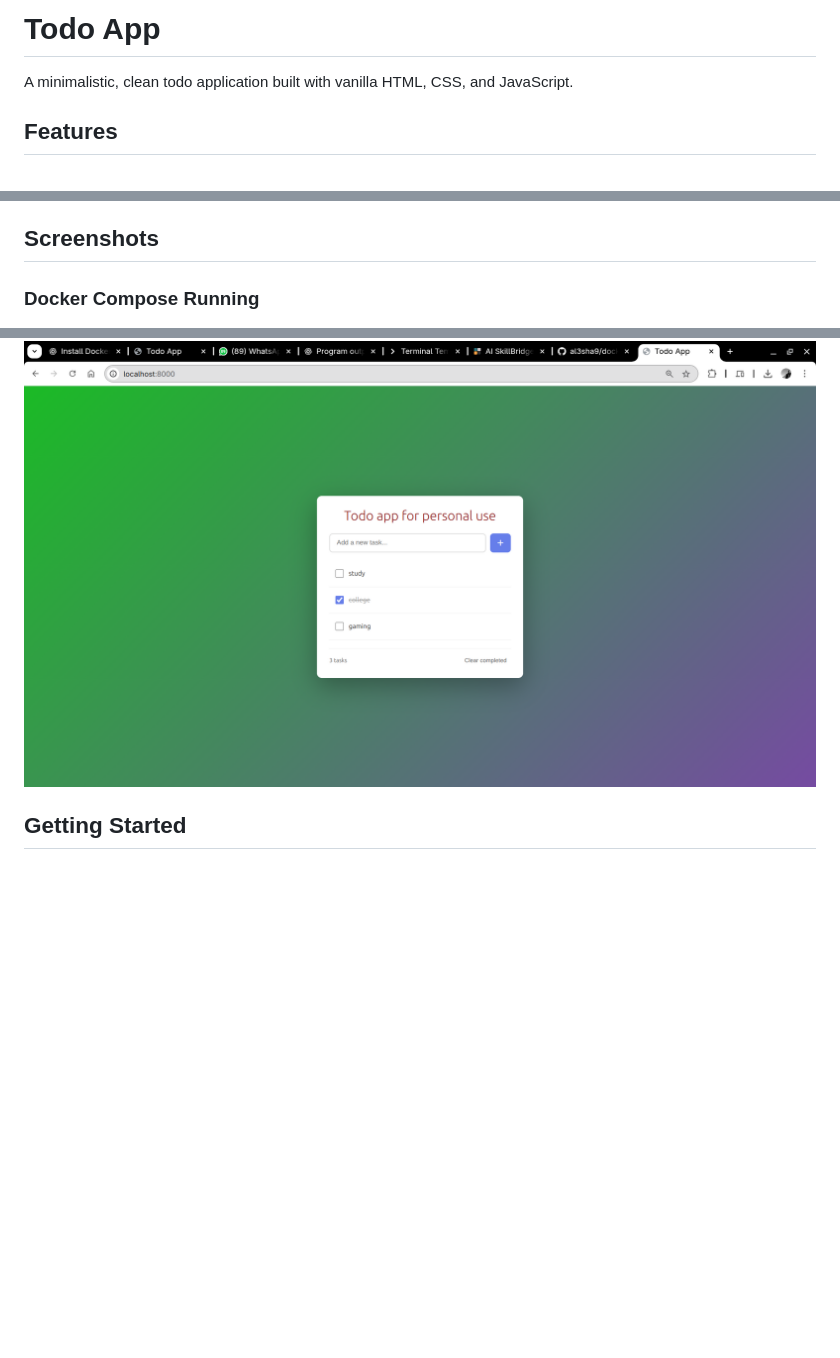
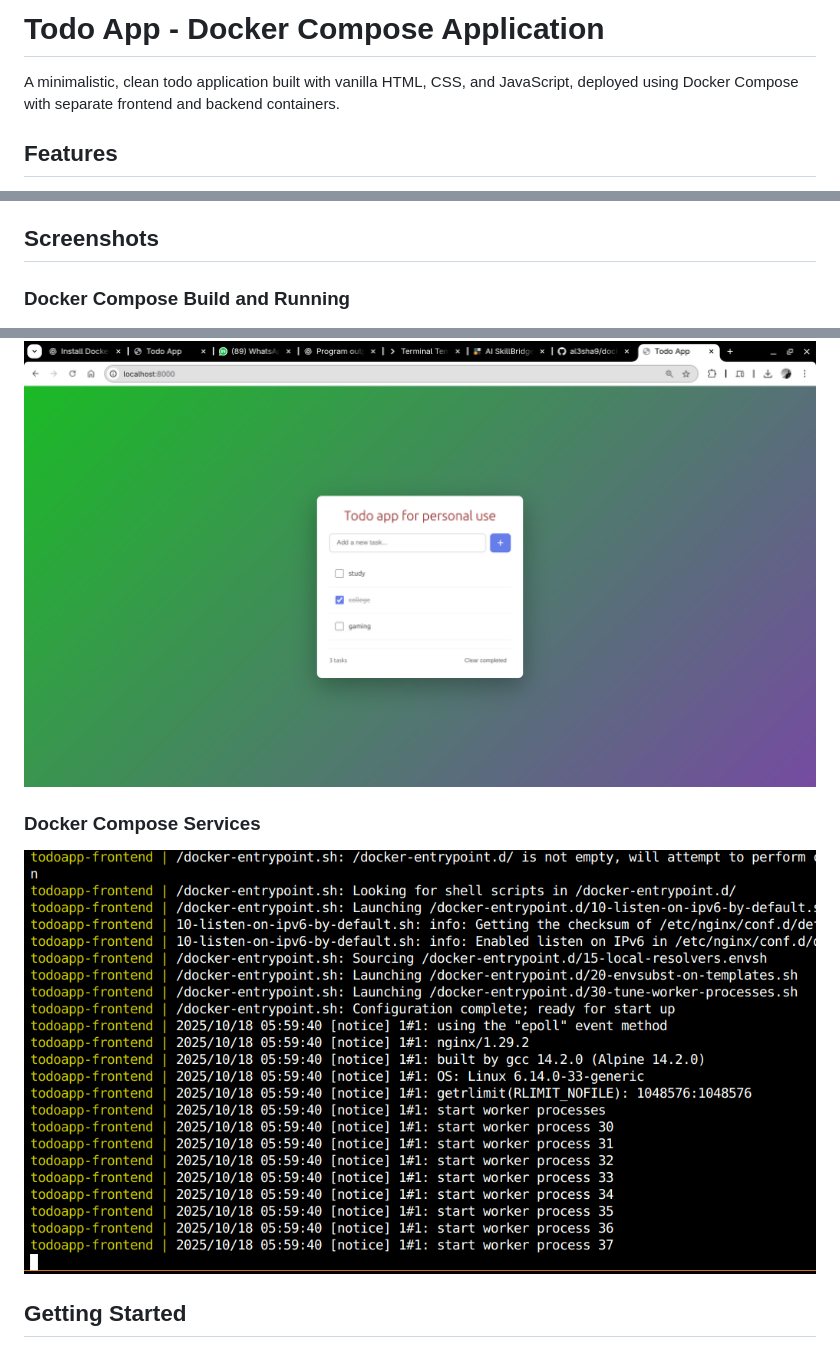
Before and after one commit to anaszia60/docker_todo, a Markdown page: README.md, 3 parts joined by grey strips. Drawn GitHub-style; pictures changed too: p4.png (added); blank space fills up the shorter version.

Commit message:
Add p4.png and emphasize Docker Compose in documentation

```diff
--- a/README.md
+++ b/README.md
@@ -1,6 +1,6 @@
-# Todo App
+# Todo App - Docker Compose Application
 
-A minimalistic, clean todo application built with vanilla HTML, CSS, and JavaScript.
+A minimalistic, clean todo application built with vanilla HTML, CSS, and JavaScript, deployed using Docker Compose with separate frontend and backend containers.
 
 ## Features
 
@@ -14,6 +14,6 @@ A minimalistic, clean todo application built with vanilla HTML, CSS, and JavaScr
 
 ## Screenshots
 
-### Docker Compose Running
+### Docker Compose Build and Running
 ![Application Screenshot 1](./p1.png)
 
@@ -24,4 +24,7 @@ A minimalistic, clean todo application built with vanilla HTML, CSS, and JavaScr
 ![Application Screenshot 3](./p3.png)
+
+### Docker Compose Services
+![Application Screenshot 4](./p4.png)
 
 ## Getting Started
 
```
Also changed, not shown: other parts of README.md (+2 -2 lines), REQUIREMENTS.md (+5 -0 lines).
